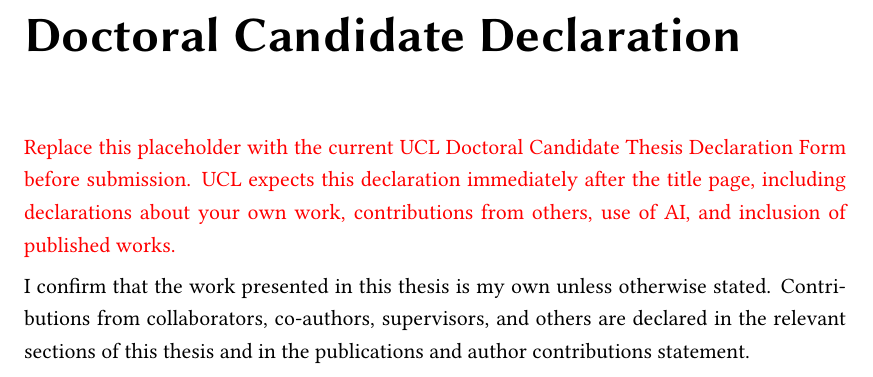
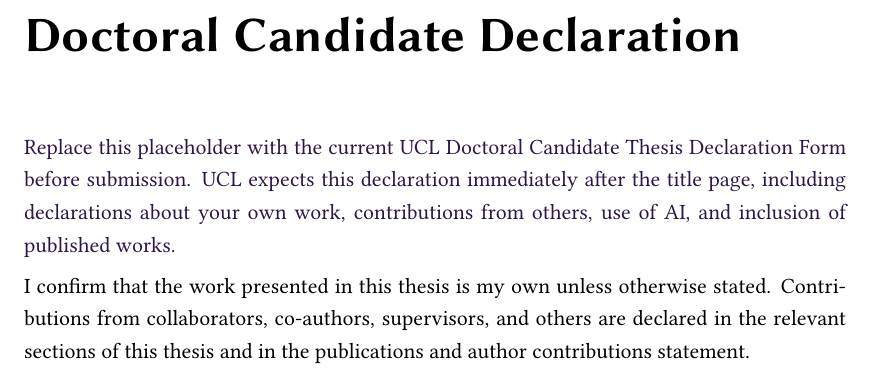
Before and after one commit to changruizhu96/ucl-phd-thesis-template, a LaTeX thesis (main.tex, which reads chapters/OrigSta_Copyright.tex, ucl_phd_thesis.cls): part of page 2 of 13, cut so that both start at the same text. Compiled offline with XeLaTeX.

Commit message:
Unify thesis accent color system

```diff
--- a/chapters/OrigSta_Copyright.tex
+++ b/chapters/OrigSta_Copyright.tex
@@ -8,7 +8,7 @@
 %%%%%%%%%%%%%%%%%%%%%%%%%%%%%%%%%%%%%%%
 
 % EDIT FROM HERE
-{\color{red}Replace this placeholder with the current UCL Doctoral Candidate Thesis Declaration Form before submission. UCL expects this declaration immediately after the title page, including declarations about your own work, contributions from others, use of AI, and inclusion of published works.}
+{\color{ThesisAccentText}Replace this placeholder with the current UCL Doctoral Candidate Thesis Declaration Form before submission. UCL expects this declaration immediately after the title page, including declarations about your own work, contributions from others, use of AI, and inclusion of published works.}
 
 I confirm that the work presented in this thesis is my own unless otherwise stated. Contributions from collaborators, co-authors, supervisors, and others are declared in the relevant sections of this thesis and in the publications and author contributions statement.
 
@@ -26,7 +26,7 @@
 % Example text
 
 
-{\color{red}Replace this placeholder with the copyright and access statement required by UCL at submission. Confirm the wording against current UCL Doctoral School, Library Services, and UCL Discovery guidance before final deposit.}
+{\color{ThesisAccentText}Replace this placeholder with the copyright and access statement required by UCL at submission. Confirm the wording against current UCL Doctoral School, Library Services, and UCL Discovery guidance before final deposit.}
 
 The copyright of this thesis rests with the author unless otherwise stated.
 
--- a/ucl_phd_thesis.cls
+++ b/ucl_phd_thesis.cls
@@ -8,6 +8,9 @@
 
 \PassOptionsToPackage{dvipsnames}{xcolor}
 
+\newif\ifuclsymmetricmargins
+\uclsymmetricmarginsfalse
+\DeclareOption{symmetricmargins}{\uclsymmetricmarginstrue}
 \DeclareOption*{\PassOptionsToClass{\CurrentOption}{book}}
 \ProcessOptions\relax
 
@@ -68,6 +71,10 @@
 \newlength{\marginbottom} \setlength{\marginbottom}{3cm}
 \newlength{\marginhead} \setlength{\marginhead}{1cm}
 \newlength{\marginfoot} \setlength{\marginfoot}{0.8cm}
+\ifuclsymmetricmargins
+  \setlength{\marginleft}{2.5cm}
+  \setlength{\marginright}{2.5cm}
+\fi
 
 \geometry{a4paper, top=\margintop, left=\marginleft, right=\marginright, bottom=\marginbottom, headsep=\marginhead, footskip=\marginfoot, nomarginpar}
 
@@ -192,17 +199,22 @@
 \definecolor{UCLMidPurple}{HTML}{BA82FF}
 \definecolor{UCLHeritageBlue}{HTML}{30D6FF}
 \colorlet{UCLPrimary}{UCLDarkPurple}
+\colorlet{ThesisText}{black}
+\colorlet{ThesisMuted}{black!55}
+\colorlet{ThesisAccent}{UCLPrimary}
+\colorlet{ThesisAccentSoft}{UCLPrimary!24}
+\colorlet{ThesisAccentText}{UCLPrimary!85!black}
 \hypersetup{hidelinks}
 
 \newcommand{\chapterpublicationnote}[1]{%
   \begingroup
   \singlespacing
-  \vspace{0.5cm}
-  \noindent\textcolor{UCLPrimary}{\rule{\textwidth}{0.6pt}}\par
-  \noindent\textbf{\textcolor{UCLPrimary}{Publication note.}} #1\par
-  \vspace{-0.5ex}
-  \noindent\textcolor{UCLPrimary}{\rule{\textwidth}{0.6pt}}\par
-  \vspace{0.5cm}
+  \vspace{0.4cm}
+  \noindent\textcolor{ThesisAccentSoft}{\rule{1.2pt}{2.4\baselineskip}}\hspace{0.8em}%
+  \begin{minipage}[t]{\dimexpr\textwidth-1.2pt-0.8em\relax}
+    \small\setstretch{1.12}\textbf{Publication note.} #1
+  \end{minipage}\par
+  \vspace{0.45cm}
   \endgroup
   \thesisspacing
 }
@@ -211,11 +223,11 @@
 \fancypagestyle{fancy}{
 \fancyhead{}
 \fancyfoot{}
-\fancyhead[L]{\footnotesize\sffamily\color{black!55}\nouppercase{\rightmark}}
+\fancyhead[L]{\footnotesize\sffamily\color{ThesisMuted}\nouppercase{\rightmark}}
 \fancyfoot[R]{\small\thepage}
 \renewcommand{\headrulewidth}{0.25pt}
 \renewcommand{\headrule}{\hbox to\headwidth{%
-  \color{UCLPrimary!30}\leaders\hrule height \headrulewidth\hfill}}
+  \color{ThesisAccentSoft}\leaders\hrule height \headrulewidth\hfill}}
 \renewcommand{\footrulewidth}{0pt}
 }
 \fancypagestyle{plain}{%
@@ -291,9 +303,9 @@
 \RequirePackage{titlesec}
 \titleformat{\chapter}[display]
   {\normalfont\sffamily\bfseries}
-  {\raggedleft\fontsize{82}{86}\selectfont\color{black!25}\thechapter}
+  {\raggedleft\fontsize{82}{86}\selectfont\color{ThesisAccentSoft}\thechapter}
   {-12pt}
-  {\Huge\raggedright\color{black}}
+  {\Huge\raggedright\color{ThesisText}}
 \titlespacing*{\chapter}{0pt}{18pt}{28pt}
 \titleformat{\section}
   {\normalfont\sffamily\Large\bfseries}
```
Also changed, not shown: version_history.txt (+3 -0 lines), README.md, main.pdf, preview.pdf, 1 other file.
